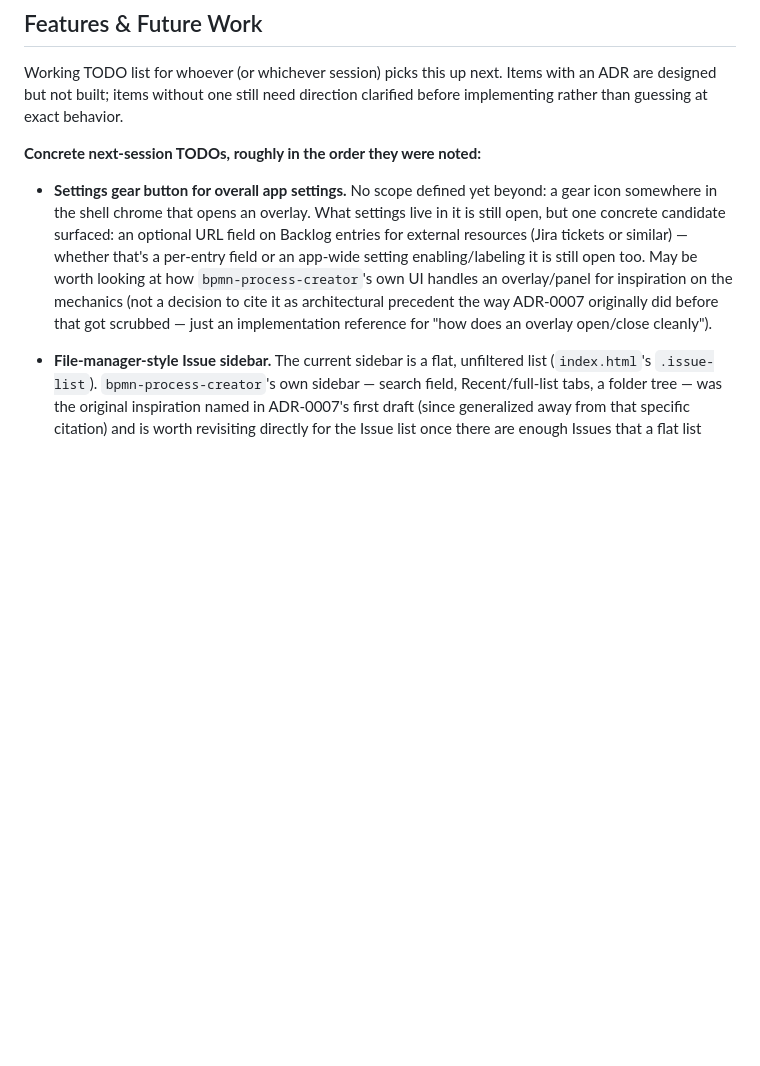
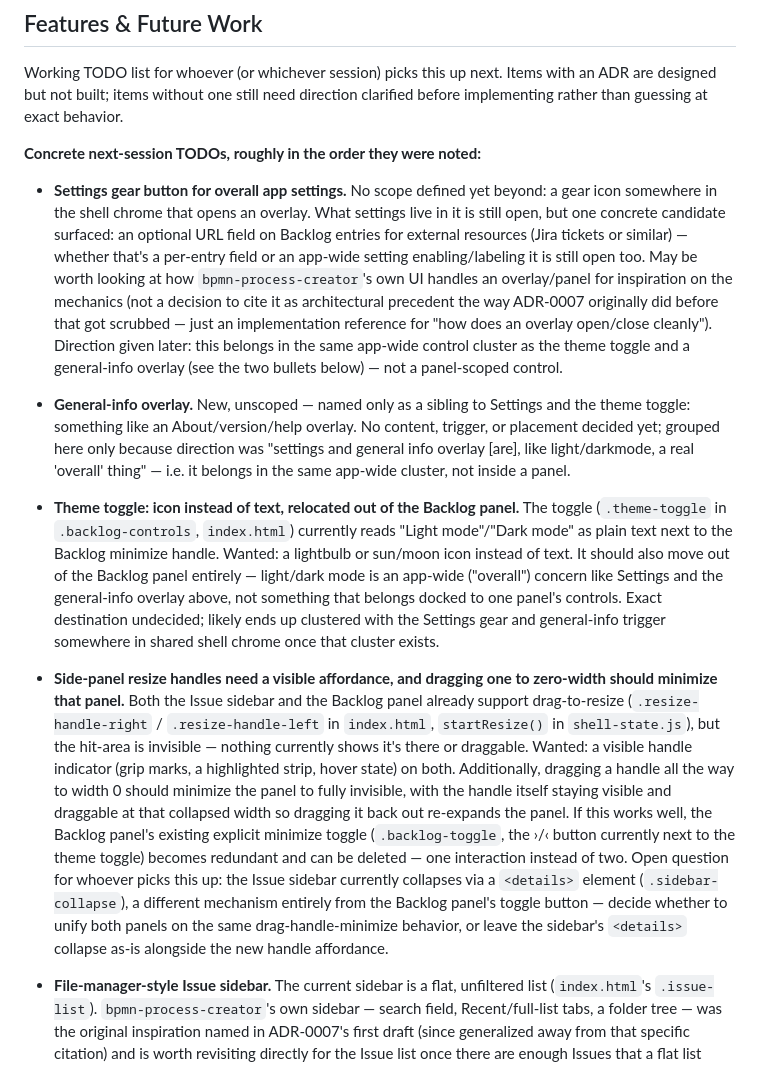
Before and after one commit to dbraun1991/ParallAlign, a Markdown page: agents.md, the part around the change. Rendered like a GitHub page; blank space fills up the shorter version.

Commit message:
Add TODOs: side-panel handle affordance + drag-to-minimize, theme toggle icon/relocation, general-info overlay
Clusters three related UI ideas: a visible resize-handle affordance on
both side panels with drag-to-zero minimize (making the Backlog panel's
explicit minimize toggle removable), a theme-toggle icon swap plus
relocating it out of the Backlog panel, and a new general-info overlay
concept — the last two grouped with Settings as app-wide ("overall")
controls rather than panel-scoped ones.

Co-Authored-By: Claude Sonnet 5 <noreply@anthropic.com>
Claude-Session: https://claude.ai/code/session_019ejC6J3R6n9m5iXU9wGf9e

```diff
--- a/agents.md
+++ b/agents.md
@@ -164,7 +164,10 @@ Working TODO list for whoever (or whichever session) picks this up next. Items w
 
 **Concrete next-session TODOs, roughly in the order they were noted:**
 
-- **Settings gear button for overall app settings.** No scope defined yet beyond: a gear icon somewhere in the shell chrome that opens an overlay. What settings live in it is still open, but one concrete candidate surfaced: an optional URL field on Backlog entries for external resources (Jira tickets or similar) — whether that's a per-entry field or an app-wide setting enabling/labeling it is still open too. May be worth looking at how `bpmn-process-creator`'s own UI handles an overlay/panel for inspiration on the mechanics (not a decision to cite it as architectural precedent the way ADR-0007 originally did before that got scrubbed — just an implementation reference for "how does an overlay open/close cleanly").
+- **Settings gear button for overall app settings.** No scope defined yet beyond: a gear icon somewhere in the shell chrome that opens an overlay. What settings live in it is still open, but one concrete candidate surfaced: an optional URL field on Backlog entries for external resources (Jira tickets or similar) — whether that's a per-entry field or an app-wide setting enabling/labeling it is still open too. May be worth looking at how `bpmn-process-creator`'s own UI handles an overlay/panel for inspiration on the mechanics (not a decision to cite it as architectural precedent the way ADR-0007 originally did before that got scrubbed — just an implementation reference for "how does an overlay open/close cleanly"). Direction given later: this belongs in the same app-wide control cluster as the theme toggle and a general-info overlay (see the two bullets below) — not a panel-scoped control.
+- **General-info overlay.** New, unscoped — named only as a sibling to Settings and the theme toggle: something like an About/version/help overlay. No content, trigger, or placement decided yet; grouped here only because direction was "settings and general info overlay [are], like light/darkmode, a real 'overall' thing" — i.e. it belongs in the same app-wide cluster, not inside a panel.
+- **Theme toggle: icon instead of text, relocated out of the Backlog panel.** The toggle (`.theme-toggle` in `.backlog-controls`, `index.html`) currently reads "Light mode"/"Dark mode" as plain text next to the Backlog minimize handle. Wanted: a lightbulb or sun/moon icon instead of text. It should also move out of the Backlog panel entirely — light/dark mode is an app-wide ("overall") concern like Settings and the general-info overlay above, not something that belongs docked to one panel's controls. Exact destination undecided; likely ends up clustered with the Settings gear and general-info trigger somewhere in shared shell chrome once that cluster exists.
+- **Side-panel resize handles need a visible affordance, and dragging one to zero-width should minimize that panel.** Both the Issue sidebar and the Backlog panel already support drag-to-resize (`.resize-handle-right` / `.resize-handle-left` in `index.html`, `startResize()` in `shell-state.js`), but the hit-area is invisible — nothing currently shows it's there or draggable. Wanted: a visible handle indicator (grip marks, a highlighted strip, hover state) on both. Additionally, dragging a handle all the way to width 0 should minimize the panel to fully invisible, with the handle itself staying visible and draggable at that collapsed width so dragging it back out re-expands the panel. If this works well, the Backlog panel's existing explicit minimize toggle (`.backlog-toggle`, the ›/‹ button currently next to the theme toggle) becomes redundant and can be deleted — one interaction instead of two. Open question for whoever picks this up: the Issue sidebar currently collapses via a `<details>` element (`.sidebar-collapse`), a different mechanism entirely from the Backlog panel's toggle button — decide whether to unify both panels on the same drag-handle-minimize behavior, or leave the sidebar's `<details>` collapse as-is alongside the new handle affordance.
 - **File-manager-style Issue sidebar.** The current sidebar is a flat, unfiltered list (`index.html`'s `.issue-list`). `bpmn-process-creator`'s own sidebar — search field, Recent/full-list tabs, a folder tree — was the original inspiration named in ADR-0007's first draft (since generalized away from that specific citation) and is worth revisiting directly for the Issue list once there are enough Issues that a flat list stops scaling.
 - **Enrich `src/persistence/seed-issues.js`'s example content.** The three seeded Issues currently carry mostly-empty or single-shape canvas content (a lone start event, one ENTITY table, blank System/Interaction diagrams) — fine for exercising the mechanics, but thin for actually judging look-and-feel now that the All-view thumbnails (ADR-0017) and every editor render real content. Flesh out each seed Issue's `views.*.content` with a properly-sized example diagram per engine (a multi-step BPMN process, a small System/Interaction architecture sketch, a richer ER diagram) so testing and demos show the app at a realistic size, not a toy one.
 - **All-view "focus one tile" layout.** Clicking one of the four tiles enlarges it into a big pane while the other three stay visible, shrunk into a stacked small-tile column alongside it — a focus mode within All, not the same thing as fully navigating away to that view's single-canvas editor (ADR-0008), and not the same as today's click-through (ADR-0017, which does navigate away). The core requirement: focusing one view must never hide the other three. Two layout orientations were sketched, not decided between:
```
